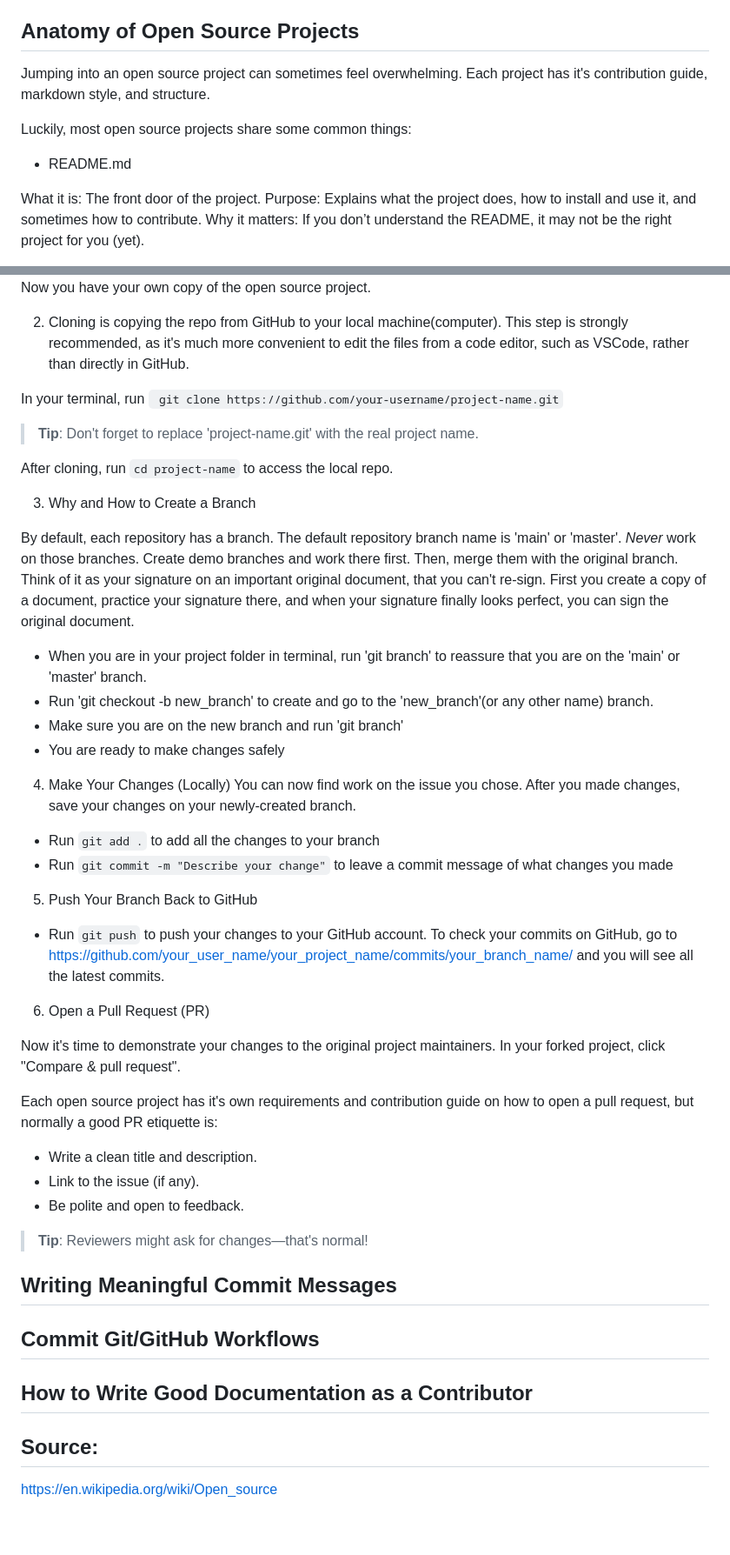
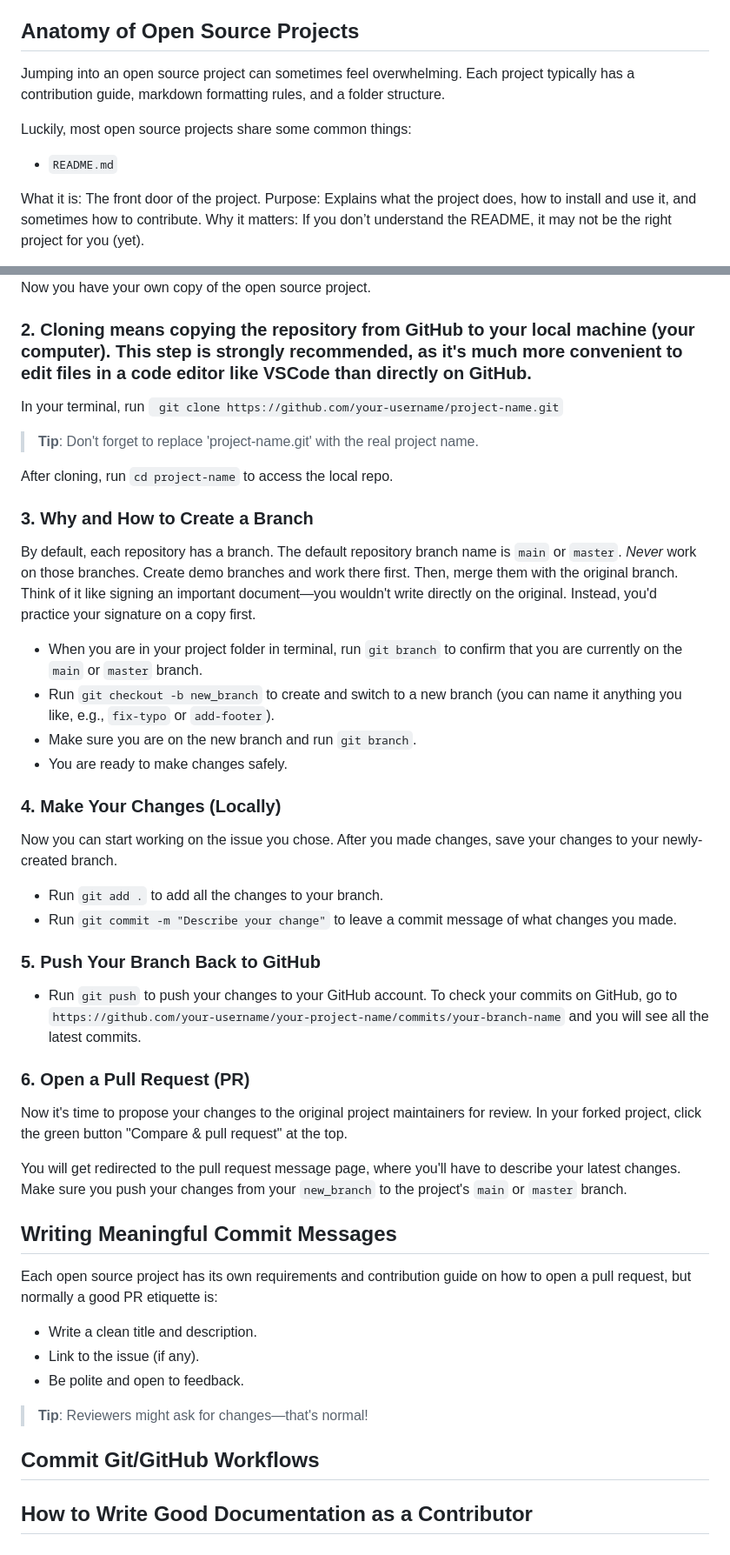
Before and after one commit to AStefankiv/writing, a Markdown page: how_to_contribute_to_open_source.md, 2 parts joined by grey strips. Shown: that part at 87% size. Rendered like a GitHub page.

Commit message:
Third section draft

```diff
--- a/how_to_contribute_to_open_source.md
+++ b/how_to_contribute_to_open_source.md
@@ -35,10 +35,10 @@ Once you find a project that interests you—whether it's in ed tech, healthcare
 
 ## Anatomy of Open Source Projects
 
-Jumping into an open source project can sometimes feel overwhelming. Each project has it's contribution guide, markdown style, and structure.
+Jumping into an open source project can sometimes feel overwhelming. Each project typically has a contribution guide, markdown formatting rules, and a folder structure.
 
 Luckily, most open source projects share some common things:
-- README.md
+- `README.md`
 
 What it is: The front door of the project.
 Purpose: Explains what the project does, how to install and use it, and sometimes how to contribute.
@@ -88,45 +88,45 @@ It will lead you to the next page with the same URL + `/fork` extension. Click '
 ![open_source_create_fork](./media/open_source_create_fork.png)
 Now you have your own copy of the open source project.
 
-2) Cloning is copying the repo from GitHub to your local machine(computer). This step is strongly recommended, as it's much more convenient to edit the files from a code editor, such as VSCode, rather than directly in GitHub.
+### 2. Cloning means copying the repository from GitHub to your local machine (your computer). This step is strongly recommended, as it's much more convenient to edit files in a code editor like VSCode than directly on GitHub.
 
 In your terminal, run ` git clone https://github.com/your-username/project-name.git`
 > **Tip**: Don't forget to replace 'project-name.git' with the real project name.
 
 After cloning, run `cd project-name` to access the local repo.
 
-3) Why and How to Create a Branch
+### 3. Why and How to Create a Branch
 
-By default, each repository has a branch. The default repository branch name is 'main' or 'master'. *Never* work on those branches. Create demo branches and work there first. Then, merge them with the original branch.
-Think of it as your signature on an important original document, that you can't re-sign. First you create a copy of a document, practice your signature there, and when your signature finally looks perfect, you can sign the original document.
+By default, each repository has a branch. The default repository branch name is `main` or `master`. *Never* work on those branches. Create demo branches and work there first. Then, merge them with the original branch.
+Think of it like signing an important  document—you wouldn't write directly on the original. Instead, you'd practice your signature on a copy first.
 
-- When you are in your project folder in terminal, run 'git branch' to reassure that you are on the 'main' or 'master' branch.
-- Run 'git checkout -b new_branch' to create and go to the 'new_branch'(or any other name) branch.
-- Make sure you are on the new branch and run 'git branch'
-- You are ready to make changes safely
+- When you are in your project folder in terminal, run `git branch` to confirm that you are currently on the `main` or `master` branch.
+- Run `git checkout -b new_branch` to create and switch to a new branch (you can name it anything you like, e.g., `fix-typo` or `add-footer`).
+- Make sure you are on the new branch and run `git branch`.
+- You are ready to make changes safely.
 
-4) Make Your Changes (Locally)
-You can now find work on the issue you chose. After you made changes, save your changes on your newly-created branch.
-- Run `git add .` to add all the changes to your branch
-- Run `git commit -m "Describe your change"` to leave a commit message of what changes you made
+### 4. Make Your Changes (Locally)
+Now you can start working on the issue you chose. After you made changes, save your changes to your newly-created branch.
+- Run `git add .` to add all the changes to your branch.
+- Run `git commit -m "Describe your change"` to leave a commit message of what changes you made.
 
-5) Push Your Branch Back to GitHub
+### 5. Push Your Branch Back to GitHub
 - Run `git push` to push your changes to your GitHub account.
-To check your commits on GitHub, go to https://github.com/your_user_name/your_project_name/commits/your_branch_name/ and you will see all the latest commits.
+To check your commits on GitHub, go to `https://github.com/your-username/your-project-name/commits/your-branch-name` and you will see all the latest commits.
 
-6) Open a Pull Request (PR)
+### 6. Open a Pull Request (PR)
 
-Now it's time to demonstrate your changes to the original project maintainers. In your forked project, click "Compare & pull request".
+Now it's time to propose your changes to the original project maintainers for review. In your forked project, click the green button "Compare & pull request" at the top.
 
-Each open source project has it's own requirements and contribution guide on how to open a pull request, but normally a good PR etiquette is:
+You will get redirected to the pull request message page, where you'll have to describe your latest changes. Make sure you push your changes from your `new_branch` to the project's `main` or `master` branch.
+
+## Writing Meaningful Commit Messages
+
+Each open source project has its own requirements and contribution guide on how to open a pull request, but normally a good PR etiquette is:
 - Write a clean title and description.
 - Link to the issue (if any).
 - Be polite and open to feedback.
 > **Tip**: Reviewers might ask for changes—that's normal!
 
-## Writing Meaningful Commit Messages
 ## Commit Git/GitHub Workflows
 ## How to Write Good Documentation as a Contributor
-
-## Source:
-https://en.wikipedia.org/wiki/Open_source
```
Also changed, not shown: other parts of how_to_contribute_to_open_source.md (+3 -3 lines), how_to_communicate_with_non-fluent_english_speakers.md (+1 -1 lines).
